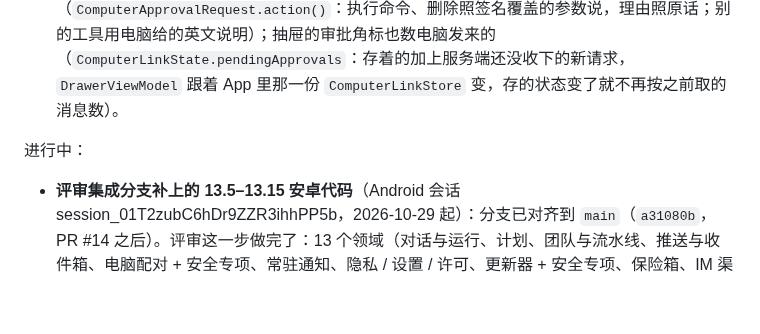
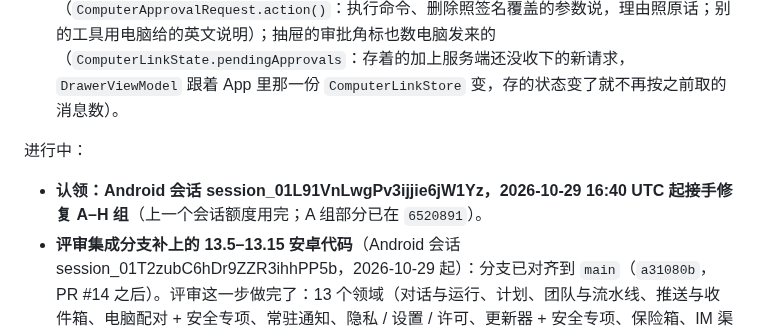
Before and after one commit to thinktin/Thinktin-Rust, a Markdown page: docs/progress/android-app.md, the part around the change. Drawn GitHub-style; blank space fills up the shorter version.

Commit message:
Progress: 新会话认领安卓 13.5–13.15 评审修复
Co-Authored-By: Claude Opus 5.5 <noreply@anthropic.com>
Claude-Session: https://claude.ai/code/session_01L91VnLwgPv3ijjie6jW1Yz

```diff
--- a/docs/progress/android-app.md
+++ b/docs/progress/android-app.md
@@ -35,6 +35,7 @@ PR：[#7](https://github.com/thinktin/Thinktin-Rust/pull/7)（草稿，叠在 #5
 - 13.9 补两处（2026-10-26，和 iOS 一起）：电脑审批的说明按界面语言说（`ComputerApprovalRequest.action()`：执行命令、删除照签名覆盖的参数说，理由照原话；别的工具用电脑给的英文说明）；抽屉的审批角标也数电脑发来的（`ComputerLinkState.pendingApprovals`：存着的加上服务端还没收下的新请求，`DrawerViewModel` 跟着 App 里那一份 `ComputerLinkStore` 变，存的状态变了就不再按之前取的消息数）。
 
 进行中：
+- **认领：Android 会话 session_01L91VnLwgPv3ijjie6jW1Yz，2026-10-29 16:40 UTC 起接手修复 A–H 组**（上一个会话额度用完；A 组部分已在 `6520891`）。
 - **评审集成分支补上的 13.5–13.15 安卓代码**（Android 会话 session_01T2zubC6hDr9ZZR3ihhPP5b，2026-10-29 起）：分支已对齐到 `main`（`a31080b`，PR #14 之后）。评审这一步做完了：13 个领域（对话与运行、计划、团队与流水线、推送与收件箱、电脑配对 + 安全专项、常驻通知、隐私 / 设置 / 许可、更新器 + 安全专项、保险箱、IM 渠道、横切）各一个评审员对照设计规范、gateway / proto / client-core 和 iOS 实现找问题，报 76 条、去重 65 条；high / medium 的 25 条每条一个独立反方核实：18 条成立、1 条驳回（事件流以 SignedOut 结束时通知残留——AppRoot 退出登录时已 stopAll）、6 条没核实成（额度）；40 条 low 由修复员修前自己核实。成立的要点：对话页打开后新到的审批请求卡片按钮全灰（审批记录从不补拉）；对话页停止键对委派子运行也停整棵树；计划编辑保存中可关闭页面、触发器“先删后加”；团队详情编辑后不刷新、团队编辑页加载失败无提示、流水线步骤键名暂时重名时依赖联动改错；电脑审批的推送 / 收件箱条目到不了审批中心；解冻推送不重查账号；重新配对 / 换密钥不吊销旧令牌；密钥失效后“生成新密钥”出不来；Activity 重建时常驻通知全撤、进程重启不对账、划掉通知又回来；App 依赖名写死中文；系统“应用语言”改回默认时 App 不跟随。修复分 8 组（A 对话、B 计划、C 团队、D 推送 / 电脑、E 常驻通知、F 设置 / 语言 / 许可、G 更新器、H 保险箱 / IM / Mock / README）顺序进行，每组自测、提交、推送；之后主会话跑全量 test / lint / 打包，再开 PR。期间请别的会话不要改 `apps/android/**`。
 
 下一步（等用户安排后）：
```
